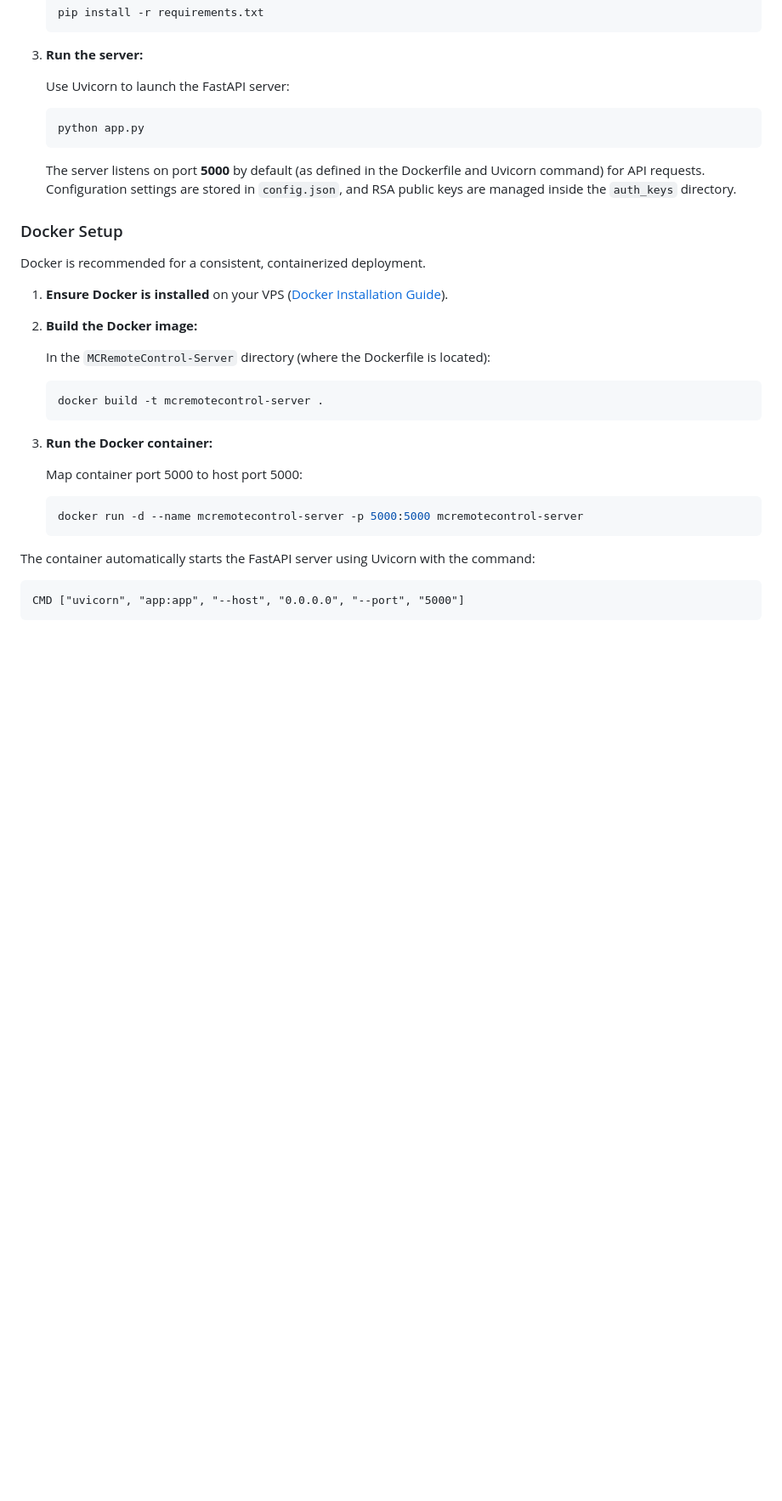
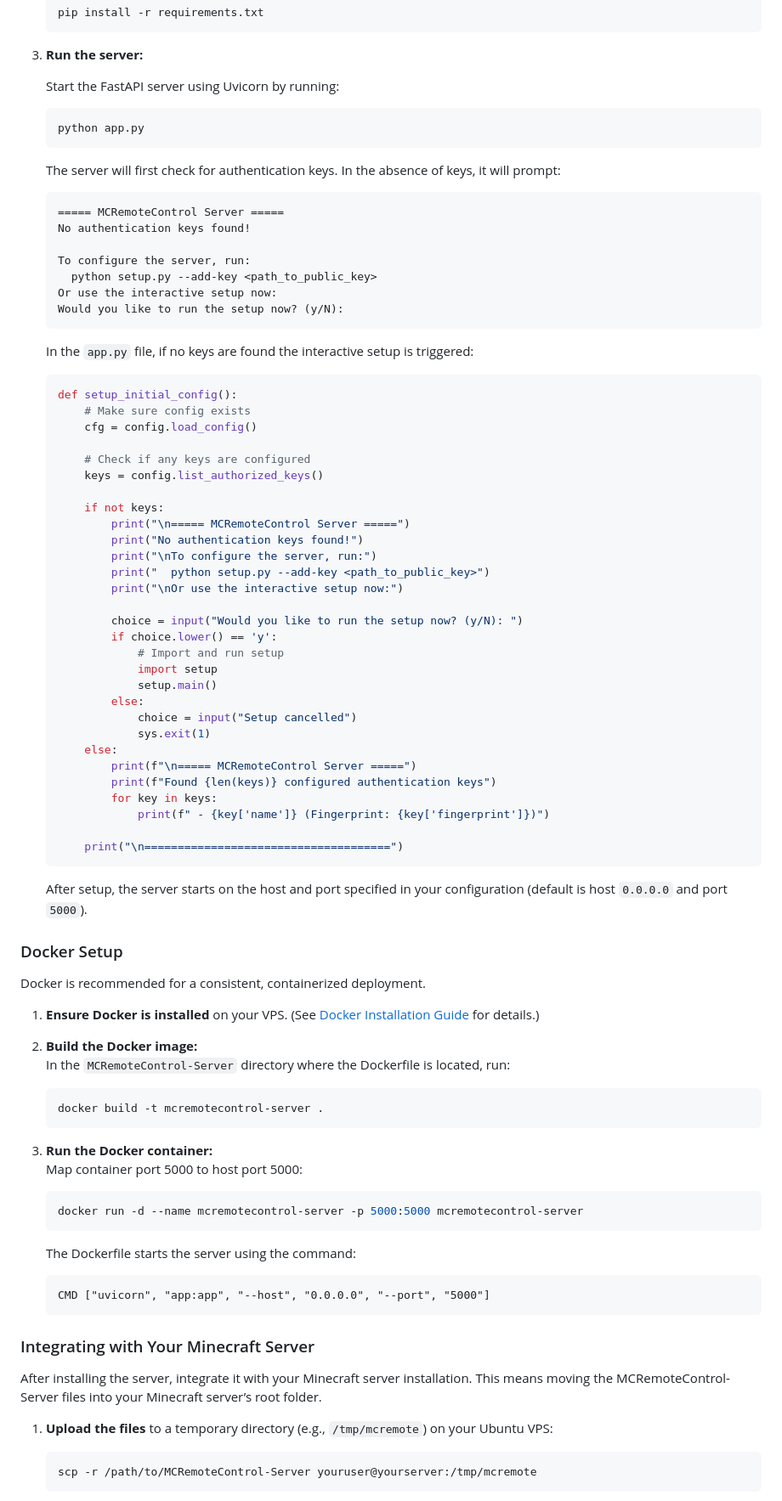
Before and after one commit to RasmusLiltorp/MCRemoteControl, a Markdown page: README.md, the part around the change printed below. Shown: that part at 85% size. Drawn GitHub-style; blank space fills up the shorter version.

````diff
--- a/README.md
+++ b/README.md
@@ -73,38 +77,93 @@ The server is a FastAPI application that processes remote control commands for y
 
 3. **Run the server:**
 
-   Use Uvicorn to launch the FastAPI server:
+   Start the FastAPI server using Uvicorn by running:
 
    ```bash
    python app.py
    ```
 
-   The server listens on port **5000** by default (as defined in the Dockerfile and Uvicorn command) for API requests. Configuration settings are stored in `config.json`, and RSA public keys are managed inside the `auth_keys` directory.
+   The server will first check for authentication keys. In the absence of keys, it will prompt:
+
+   ```
+   ===== MCRemoteControl Server =====
+   No authentication keys found!
+
+   To configure the server, run:
+     python setup.py --add-key <path_to_public_key>
+   Or use the interactive setup now:
+   Would you like to run the setup now? (y/N):
+   ```
+
+   In the `app.py` file, if no keys are found the interactive setup is triggered:
+
+   ```python
+   def setup_initial_config():
+       # Make sure config exists
+       cfg = config.load_config()
+
+       # Check if any keys are configured
+       keys = config.list_authorized_keys()
+
+       if not keys:
+           print("\n===== MCRemoteControl Server =====")
+           print("No authentication keys found!")
+           print("\nTo configure the server, run:")
+           print("  python setup.py --add-key <path_to_public_key>")
+           print("\nOr use the interactive setup now:")
+
+           choice = input("Would you like to run the setup now? (y/N): ")
+           if choice.lower() == 'y':
+               # Import and run setup
+               import setup
+               setup.main()
+           else:
+               choice = input("Setup cancelled")
+               sys.exit(1)
+       else:
+           print(f"\n===== MCRemoteControl Server =====")
+           print(f"Found {len(keys)} configured authentication keys")
+           for key in keys:
+               print(f" - {key['name']} (Fingerprint: {key['fingerprint']})")
+
+       print("\n=====================================")
+   ```
+
+   After setup, the server starts on the host and port specified in your configuration (default is host `0.0.0.0` and port `5000`).
 
 ### Docker Setup
 
 Docker is recommended for a consistent, containerized deployment.
 
-1. **Ensure Docker is installed** on your VPS ([Docker Installation Guide](https://docs.docker.com/get-docker/)).
+1. **Ensure Docker is installed** on your VPS. (See [Docker Installation Guide](https://docs.docker.com/get-docker/) for details.)
 
 2. **Build the Docker image:**
-
-   In the `MCRemoteControl-Server` directory (where the Dockerfile is located):
+   In the `MCRemoteControl-Server` directory where the Dockerfile is located, run:
 
    ```bash
    docker build -t mcremotecontrol-server .
    ```
 
 3. **Run the Docker container:**
-
    Map container port 5000 to host port 5000:
 
    ```bash
    docker run -d --name mcremotecontrol-server -p 5000:5000 mcremotecontrol-server
    ```
 
-The container automatically starts the FastAPI server using Uvicorn with the command:
+   The Dockerfile starts the server using the command:
 
-```
-CMD ["uvicorn", "app:app", "--host", "0.0.0.0", "--port", "5000"]
-```
+   ```
+   CMD ["uvicorn", "app:app", "--host", "0.0.0.0", "--port", "5000"]
+   ```
+
+### Integrating with Your Minecraft Server
+
+After installing the server, integrate it with your Minecraft server installation. This means moving the MCRemoteControl-Server files into your Minecraft server’s root folder.
+
+1. **Upload the files** to a temporary directory (e.g., `/tmp/mcremote`) on your Ubuntu VPS:
+
+   ```bash
+   scp -r /path/to/MCRemoteControl-Server youruser@yourserver:/tmp/mcremote
+   ```
+
````
Also changed, not shown: other parts of README.md (+26 -12 lines).
